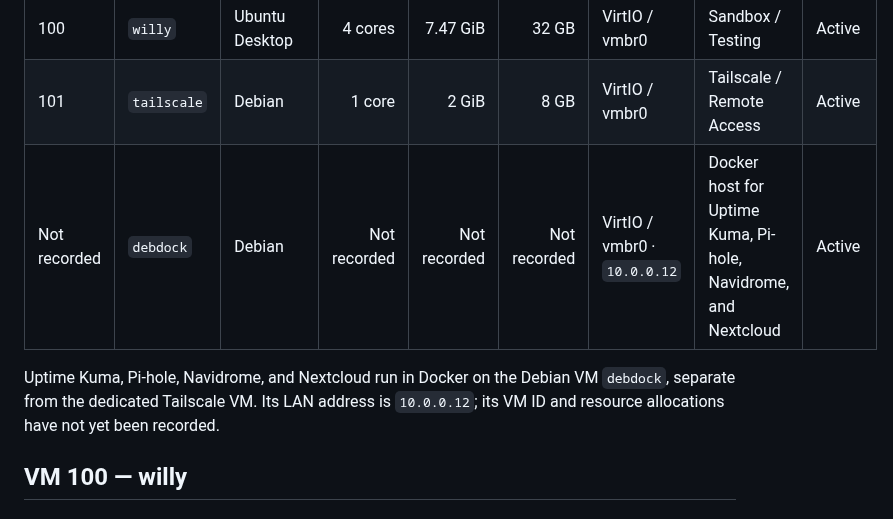
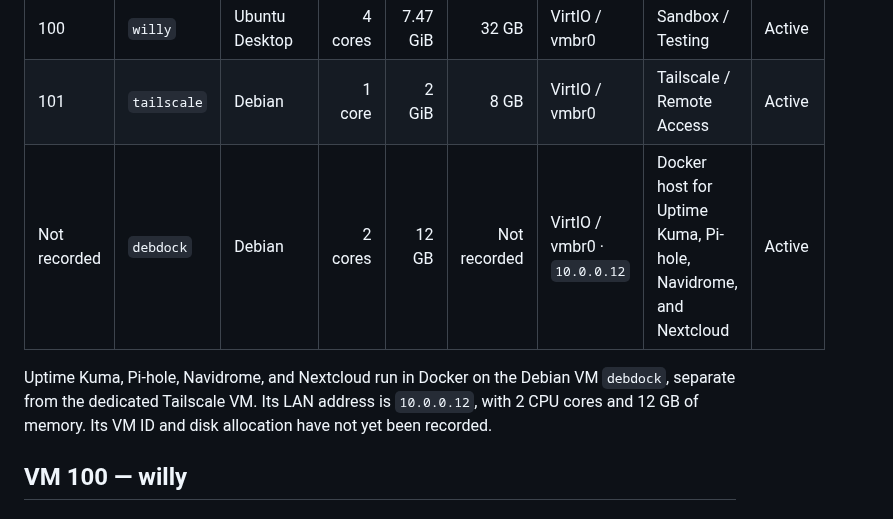
Before and after one commit to JoeyWillis024/infrastructure-lab-, a Markdown page: proxmox/vm-inventory.md, the part around the change. Rendered like a GitHub page.

```diff
--- a/proxmox/vm-inventory.md
+++ b/proxmox/vm-inventory.md
@@ -8,9 +8,9 @@ This document tracks the virtual machines currently deployed within the Proxmox
 |---|---|---|---:|---:|---:|---|---|---|
 | 100 | `willy` | Ubuntu Desktop | 4 cores | 7.47 GiB | 32 GB | VirtIO / vmbr0 | Sandbox / Testing | Active |
 | 101 | `tailscale` | Debian | 1 core | 2 GiB | 8 GB | VirtIO / vmbr0 | Tailscale / Remote Access | Active |
-| Not recorded | `debdock` | Debian | Not recorded | Not recorded | Not recorded | VirtIO / vmbr0 · `10.0.0.12` | Docker host for Uptime Kuma, Pi-hole, Navidrome, and Nextcloud | Active |
+| Not recorded | `debdock` | Debian | 2 cores | 12 GB | Not recorded | VirtIO / vmbr0 · `10.0.0.12` | Docker host for Uptime Kuma, Pi-hole, Navidrome, and Nextcloud | Active |
 
-Uptime Kuma, Pi-hole, Navidrome, and Nextcloud run in Docker on the Debian VM `debdock`, separate from the dedicated Tailscale VM. Its LAN address is `10.0.0.12`; its VM ID and resource allocations have not yet been recorded.
+Uptime Kuma, Pi-hole, Navidrome, and Nextcloud run in Docker on the Debian VM `debdock`, separate from the dedicated Tailscale VM. Its LAN address is `10.0.0.12`, with 2 CPU cores and 12 GB of memory. Its VM ID and disk allocation have not yet been recorded.
 
 ## VM 100 — willy
 
```
Also changed, not shown: architecture/README.md (+1 -1 lines), architecture/network-diagram.png, 2 other files.
